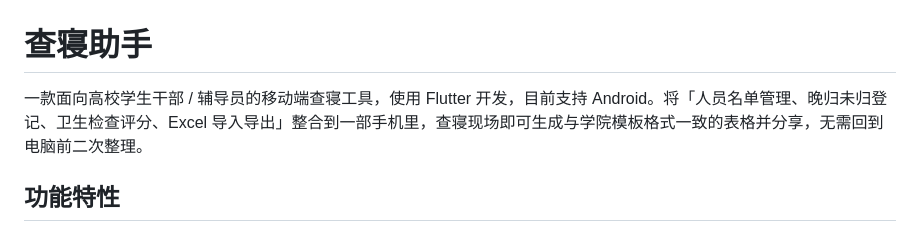
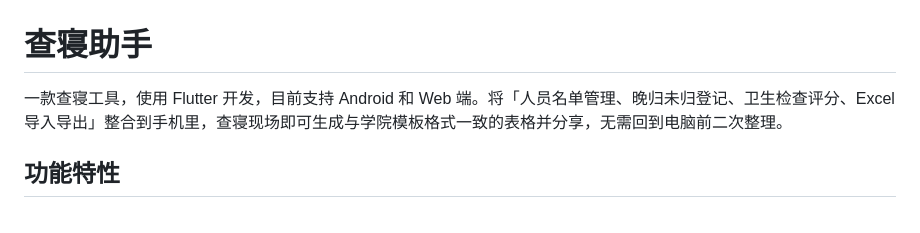
Before and after one commit to fwzjszd/dorm-inspection, a Markdown page: README.md, the part around the change. GitHub-like rendering.

Commit message:
Update README to reflect support for Web version

```diff
--- a/README.md
+++ b/README.md
@@ -1,6 +1,6 @@
 # 查寝助手
 
-一款面向高校学生干部 / 辅导员的移动端查寝工具，使用 Flutter 开发，目前支持 Android。将「人员名单管理、晚归未归登记、卫生检查评分、Excel 导入导出」整合到一部手机里，查寝现场即可生成与学院模板格式一致的表格并分享，无需回到电脑前二次整理。
+一款查寝工具，使用 Flutter 开发，目前支持 Android 和 Web 端。将「人员名单管理、晚归未归登记、卫生检查评分、Excel 导入导出」整合到手机里，查寝现场即可生成与学院模板格式一致的表格并分享，无需回到电脑前二次整理。
 
 ## 功能特性
 
```
